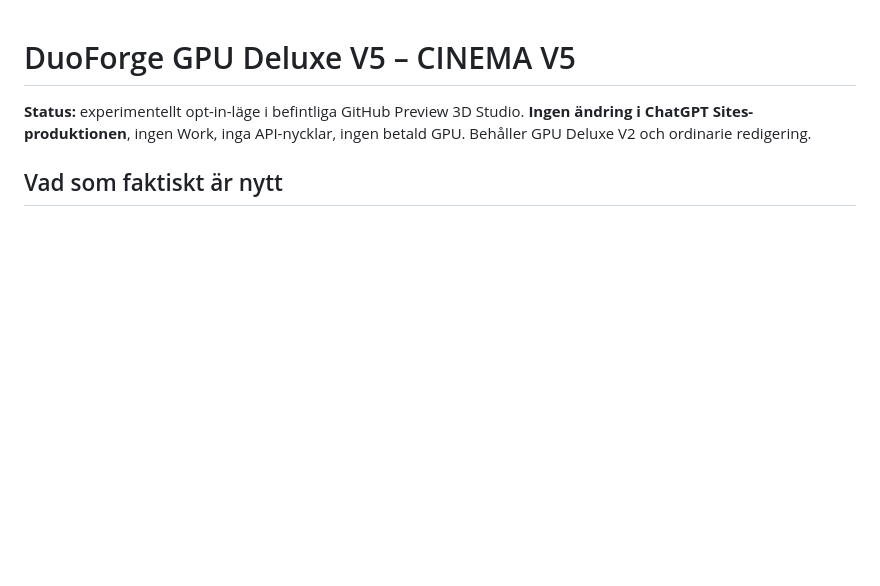
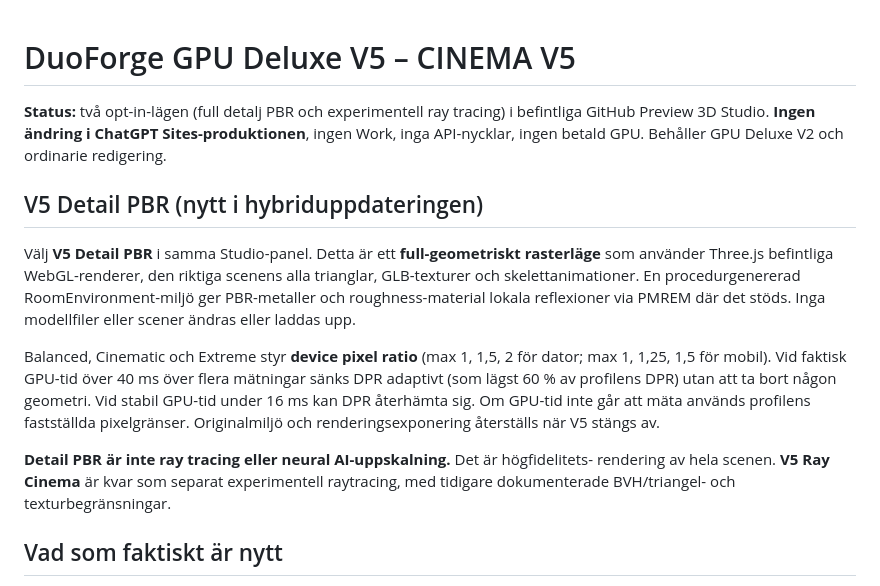
Before and after one commit to MattD81/DuoForge-Preview, a Markdown page: workshop/studio/GPU_DELUXE_V5.md, the part around the change. Rendered like a GitHub page; blank space fills up the shorter version.

Commit message:
test/docs(gpu-v5): verify full-detail mode and document hybrid behavior

```diff
--- a/workshop/studio/GPU_DELUXE_V5.md
+++ b/workshop/studio/GPU_DELUXE_V5.md
@@ -1,6 +1,25 @@
 # DuoForge GPU Deluxe V5 – CINEMA V5
 
-**Status:** experimentellt opt-in-läge i befintliga GitHub Preview 3D Studio. **Ingen ändring i ChatGPT Sites-produktionen**, ingen Work, inga API-nycklar, ingen betald GPU. Behåller GPU Deluxe V2 och ordinarie redigering.
+**Status:** två opt-in-lägen (full detalj PBR och experimentell ray tracing) i befintliga GitHub Preview 3D Studio. **Ingen ändring i ChatGPT Sites-produktionen**, ingen Work, inga API-nycklar, ingen betald GPU. Behåller GPU Deluxe V2 och ordinarie redigering.
+
+## V5 Detail PBR (nytt i hybriduppdateringen)
+
+Välj **V5 Detail PBR** i samma Studio-panel. Detta är ett **full-geometriskt rasterläge**
+som använder Three.js befintliga WebGL-renderer, den riktiga scenens alla trianglar,
+GLB-texturer och skelettanimationer. En procedurgenererad RoomEnvironment-miljö
+ger PBR-metaller och roughness-material lokala reflexioner via PMREM där det stöds.
+Inga modellfiler eller scener ändras eller laddas upp.
+
+Balanced, Cinematic och Extreme styr **device pixel ratio** (max 1, 1,5, 2 för
+dator; max 1, 1,25, 1,5 för mobil). Vid faktisk GPU-tid över 40 ms över flera
+mätningar sänks DPR adaptivt (som lägst 60 % av profilens DPR) utan att ta bort
+någon geometri. Vid stabil GPU-tid under 16 ms kan DPR återhämta sig.
+Om GPU-tid inte går att mäta används profilens fastställda pixelgränser.
+Originalmiljö och renderingsexponering återställs när V5 stängs av.
+
+**Detail PBR är inte ray tracing eller neural AI-uppskalning.** Det är högfidelitets-
+rendering av hela scenen. **V5 Ray Cinema** är kvar som separat experimentell
+raytracing, med tidigare dokumenterade BVH/triangel- och texturbegränsningar.
 
 ## Vad som faktiskt är nytt
 
```
